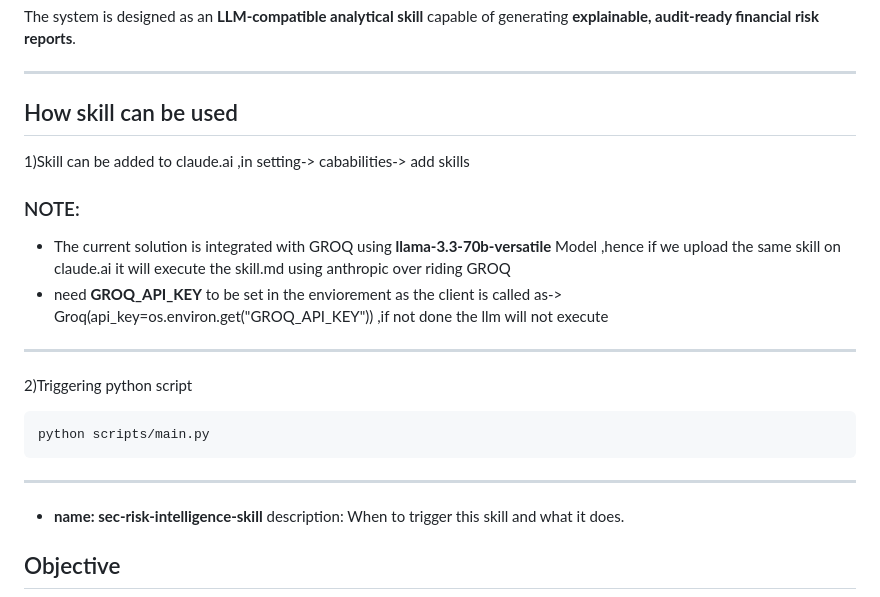
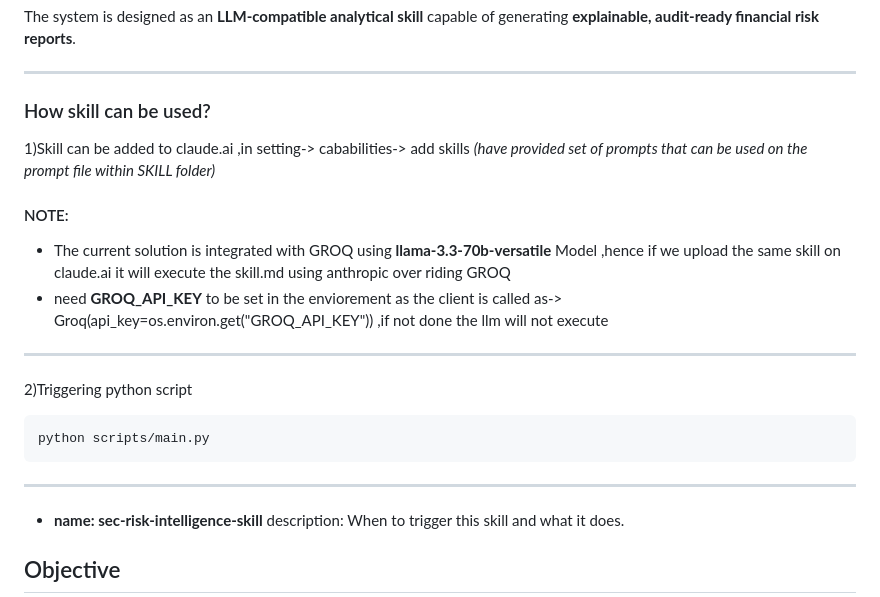
Before and after one commit to swap2308/sec-risk-intelligence-skill, a Markdown page: README.md, the part around the change. Rendered like a GitHub page.

````diff
--- a/README.md
+++ b/README.md
@@ -19,11 +19,12 @@ It combines:
 The system is designed as an **LLM-compatible analytical skill** capable of generating **explainable, audit-ready financial risk reports**.
 
 ---
-## How skill can be used
+### How skill can be used?
 
 1)Skill can be added to claude.ai ,in setting-> cababilities-> add skills
+_(have provided set of prompts that can be used on the prompt file within SKILL folder)_
 
-### NOTE:
+#### NOTE:
 
 
 * The current solution is integrated with GROQ using **llama-3.3-70b-versatile** Model ,hence if we upload the same skill on claude.ai it will execute the skill.md using anthropic over riding GROQ
@@ -35,6 +36,7 @@ The system is designed as an **LLM-compatible analytical skill** capable of gene
 python scripts/main.py
 ```
 ---
+
 * **name: sec-risk-intelligence-skill**
 description: When to trigger this skill and what it does.
 
````
